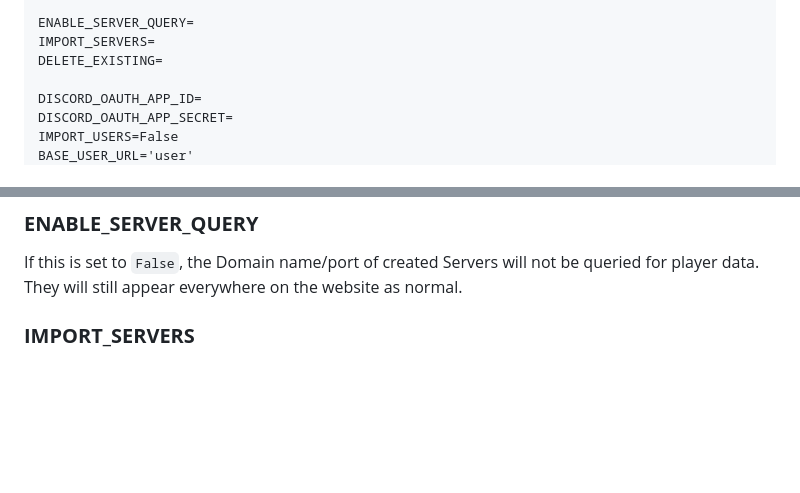
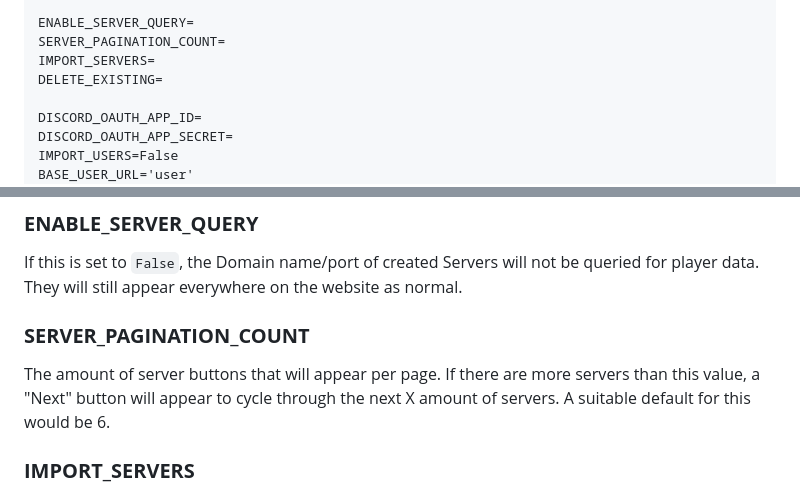
Before and after one commit to zediious/raptor-web, a Markdown page: config/README.md, 2 parts joined by grey strips. Rendered like a GitHub page; blank space fills up the shorter version.

Commit message:
server pagination count readme

```diff
--- a/config/README.md
+++ b/config/README.md
@@ -20,6 +20,7 @@ MYSQL_USER=raptor
 BASE_PATH=/tmp
 
 ENABLE_SERVER_QUERY=
+SERVER_PAGINATION_COUNT=
 IMPORT_SERVERS=
 DELETE_EXISTING=
 
@@ -81,6 +82,9 @@ The root password to the MYSQL database. This password is only used for debug pu
 
 ### **ENABLE_SERVER_QUERY**
 If this is set to `False`, the Domain name/port of created Servers will not be queried for player data. They will still appear everywhere on the website as normal.
+
+### **SERVER_PAGINATION_COUNT**
+The amount of server buttons that will appear per page. If there are more servers than this value, a "Next" button will appear to cycle through the next X amount of servers. A suitable default for this would be 6.
 
 ### **IMPORT_SERVERS**
 If this is set to `True`, then Servers will be imported from a `server_data_full.json` located at the top level directory of the app, alongside `manage.py`. After this process has completed, you MUST stop the server and restart it with this setting back to `False`.
```
